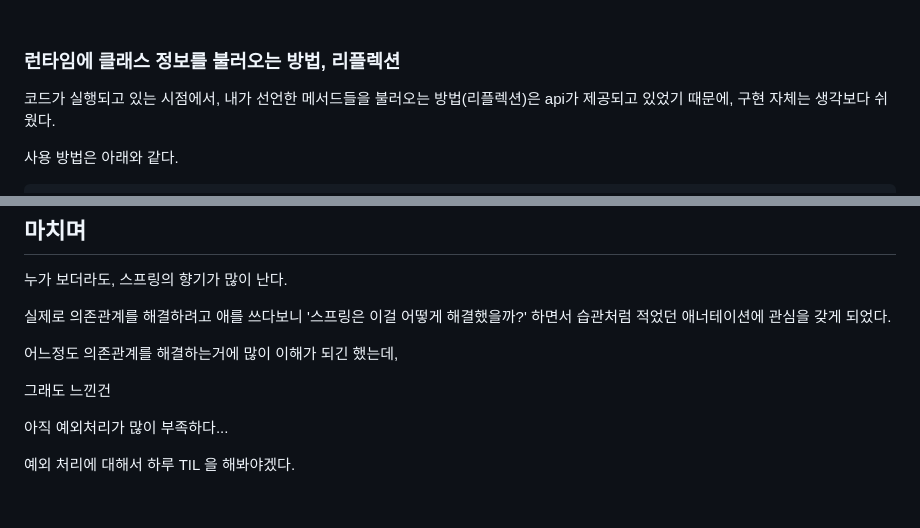
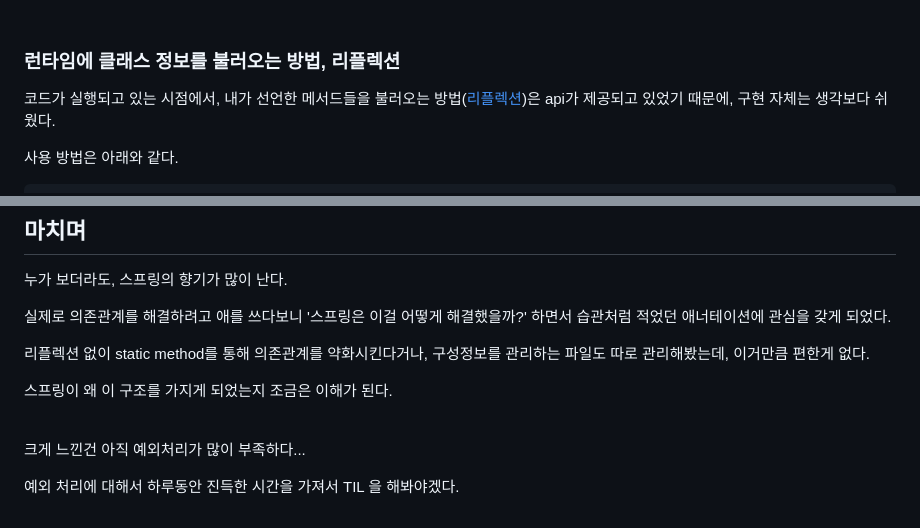
Before and after one commit to yeongbinim/TIL, a Markdown page: 241114_리플렉션/README.md, 2 parts joined by grey strips. Drawn GitHub-style.

Commit message:
241114: README 수정

```diff
--- a/241114_리플렉션/README.md
+++ b/241114_리플렉션/README.md
@@ -85,7 +85,7 @@ class DynamicMethodCaller {
 
 ### 런타임에 클래스 정보를 불러오는 방법, 리플렉션
 
-코드가 실행되고 있는 시점에서, 내가 선언한 메서드들을 불러오는 방법(리플렉션)은 api가 제공되고 있었기 때문에, 구현 자체는 생각보다 쉬웠다.
+코드가 실행되고 있는 시점에서, 내가 선언한 메서드들을 불러오는 방법([리플렉션](#리플렉션))은 api가 제공되고 있었기 때문에, 구현 자체는 생각보다 쉬웠다.
 
 사용 방법은 아래와 같다.
 
@@ -524,10 +524,12 @@ JVM은 **클래스 정보를 클래스 로더를 통해 읽어와서 해당 정
 
 실제로 의존관계를 해결하려고 애를 쓰다보니 '스프링은 이걸 어떻게 해결했을까?' 하면서 습관처럼 적었던 애너테이션에 관심을 갖게 되었다.
 
-어느정도 의존관계를 해결하는거에 많이 이해가 되긴 했는데,
+리플렉션 없이 static method를 통해 의존관계를 약화시킨다거나, 구성정보를 관리하는 파일도 따로 관리해봤는데, 이거만큼 편한게 없다.
 
-그래도 느낀건
+스프링이 왜 이 구조를 가지게 되었는지 조금은 이해가 된다.
 
-아직 예외처리가 많이 부족하다...
+<br/>
 
-예외 처리에 대해서 하루 TIL 을 해봐야겠다.
+크게 느낀건 아직 예외처리가 많이 부족하다...
+
+예외 처리에 대해서 하루동안 진득한 시간을 가져서 TIL 을 해봐야겠다.
```
